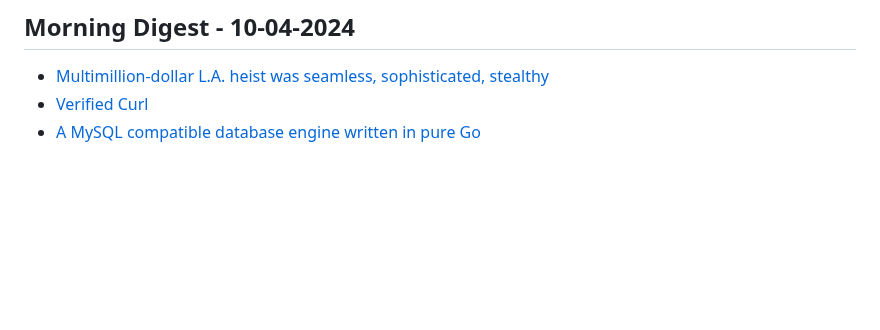
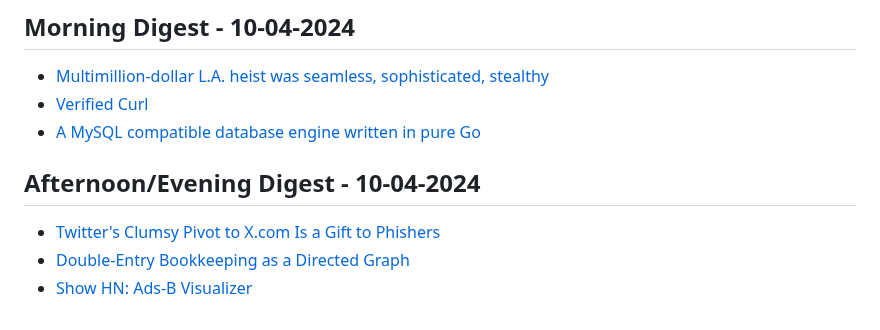
Before and after one commit to aymanxdev/daily-digest, a Markdown page: daily_news.md, the part around the change. Rendered like a GitHub page; blank space fills up the shorter version.

Commit message:
Updated Daily Dev News

```diff
--- a/daily_news.md
+++ b/daily_news.md
@@ -2035,3 +2035,8 @@
 - [Multimillion-dollar L.A. heist was seamless, sophisticated, stealthy](https://www.latimes.com/california/story/2024-04-06/30-million-theft-from-l-a-vault-was-seemless-sophisticated-daring)
 - [Verified Curl](https://daniel.haxx.se/blog/2024/04/10/verified-curl/)
 - [A MySQL compatible database engine written in pure Go](https://github.com/dolthub/go-mysql-server)
+## Afternoon/Evening Digest - 10-04-2024
+
+- [Twitter's Clumsy Pivot to X.com Is a Gift to Phishers](https://krebsonsecurity.com/2024/04/twitters-clumsy-pivot-to-x-com-is-a-gift-to-phishers/)
+- [Double-Entry Bookkeeping as a Directed Graph](https://matheusportela.com/double-entry-bookkeeping-as-a-directed-graph)
+- [Show HN: Ads-B Visualizer](https://adsb.exposed/)
```
